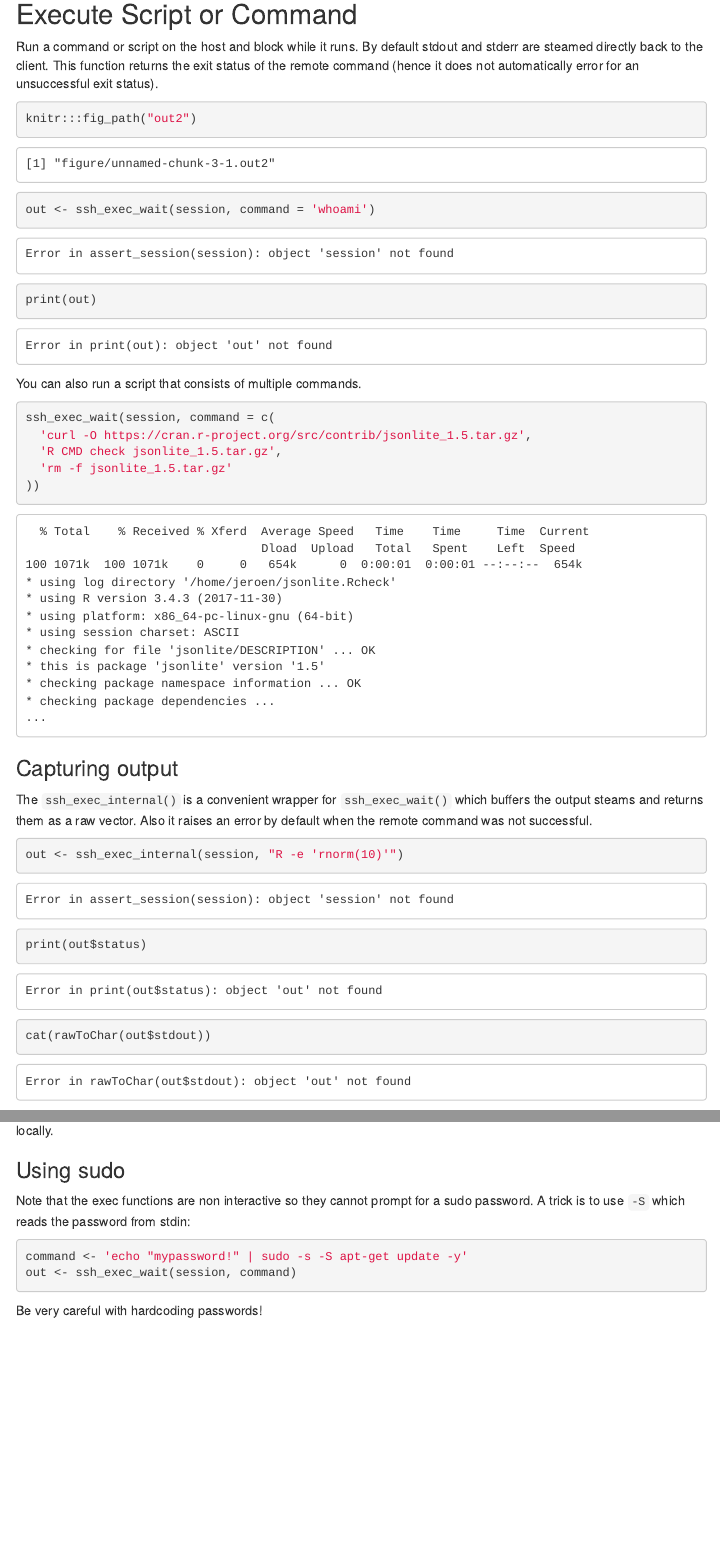
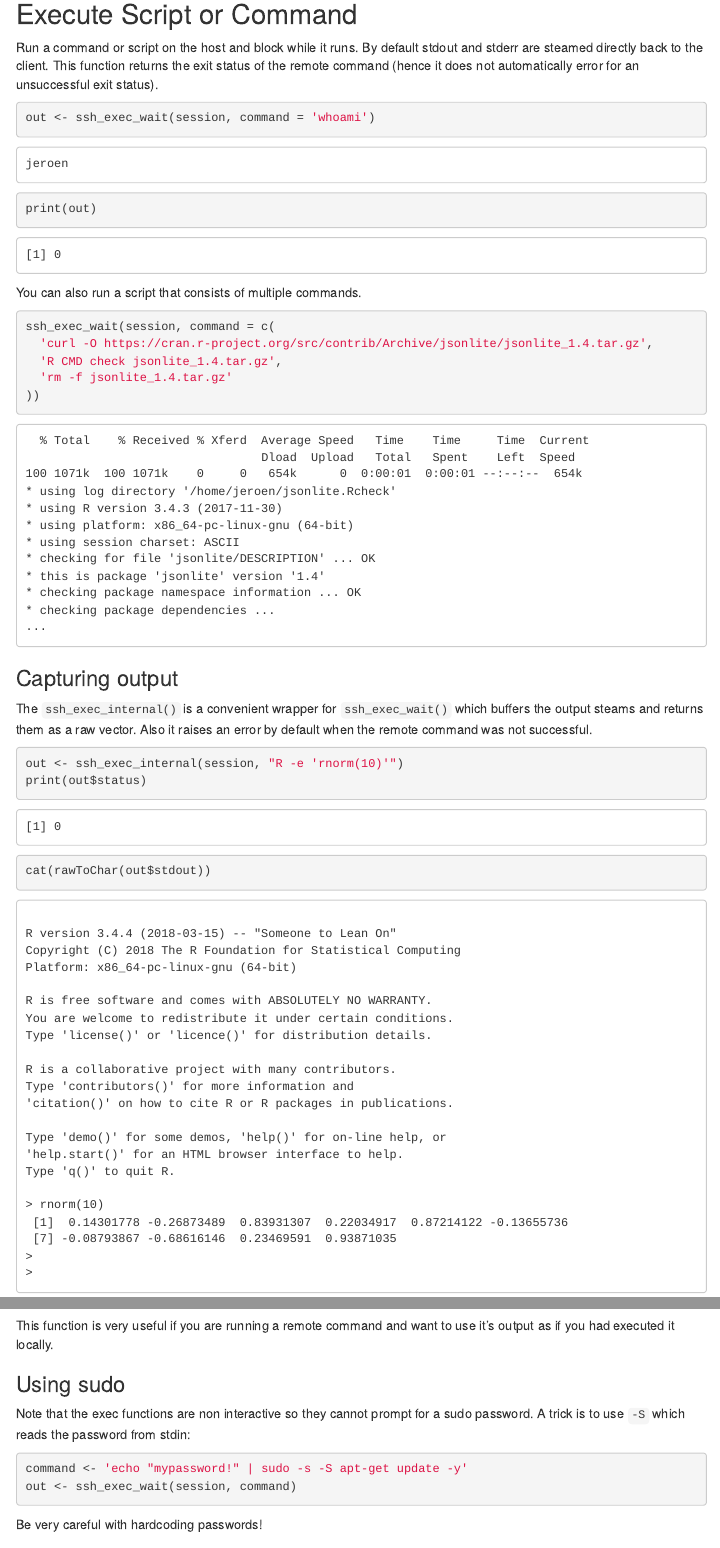
Before and after one commit to ropensci/ssh, an R Markdown document (vignettes/intro.Rmd): the page in a window 1100 px wide, from 1660 px down before the commit and from 1550 px down after it, so that both start at the same text, and a second part further down, joined at a grey line. Rendered offline with R 4.5, knitr and Pandoc, with nearby package versions; menus at the side of the page are left out.

Commit message:
Render vignette

````diff
--- a/vignettes/intro.Rmd
+++ b/vignettes/intro.Rmd
@@ -126,19 +116,11 @@ Run a command or script on the host and block while it runs. By default stdout a
 
 
 ```r
-knitr:::fig_path("out2")
-```
-
-```
-[1] "figure/unnamed-chunk-3-1.out2"
-```
-
-```r
 out <- ssh_exec_wait(session, command = 'whoami')
 ```
 
 ```
-Error in assert_session(session): object 'session' not found
+jeroen
 ```
 
 ```r
@@ -146,7 +128,7 @@ print(out)
 ```
 
 ```
-Error in print(out): object 'out' not found
+[1] 0
 ```
 
 You can also run a script that consists of multiple commands.
@@ -154,9 +136,9 @@ You can also run a script that consists of multiple commands.
 
 ```r
 ssh_exec_wait(session, command = c(
-  'curl -O https://cran.r-project.org/src/contrib/jsonlite_1.5.tar.gz',
-  'R CMD check jsonlite_1.5.tar.gz',
-  'rm -f jsonlite_1.5.tar.gz'
+  'curl -O https://cran.r-project.org/src/contrib/Archive/jsonlite/jsonlite_1.4.tar.gz',
+  'R CMD check jsonlite_1.4.tar.gz',
+  'rm -f jsonlite_1.4.tar.gz'
 ))
 ```
 ```
@@ -168,7 +150,7 @@ ssh_exec_wait(session, command = c(
 * using platform: x86_64-pc-linux-gnu (64-bit)
 * using session charset: ASCII
 * checking for file 'jsonlite/DESCRIPTION' ... OK
-* this is package 'jsonlite' version '1.5'
+* this is package 'jsonlite' version '1.4'
 * checking package namespace information ... OK
 * checking package dependencies ...
 ...
@@ -181,18 +163,11 @@ The `ssh_exec_internal()` is a convenient wrapper for `ssh_exec_wait()` which bu
 
 ```r
 out <- ssh_exec_internal(session, "R -e 'rnorm(10)'")
-```
-
-```
-Error in assert_session(session): object 'session' not found
-```
-
-```r
 print(out$status)
 ```
 
 ```
-Error in print(out$status): object 'out' not found
+[1] 0
 ```
 
 ```r
@@ -200,7 +175,28 @@ cat(rawToChar(out$stdout))
 ```
 
 ```
-Error in rawToChar(out$stdout): object 'out' not found
+
+R version 3.4.4 (2018-03-15) -- "Someone to Lean On"
+Copyright (C) 2018 The R Foundation for Statistical Computing
+Platform: x86_64-pc-linux-gnu (64-bit)
+
+R is free software and comes with ABSOLUTELY NO WARRANTY.
+You are welcome to redistribute it under certain conditions.
+Type 'license()' or 'licence()' for distribution details.
+
+R is a collaborative project with many contributors.
+Type 'contributors()' for more information and
+'citation()' on how to cite R or R packages in publications.
+
+Type 'demo()' for some demos, 'help()' for on-line help, or
+'help.start()' for an HTML browser interface to help.
+Type 'q()' to quit R.
+
+> rnorm(10)
+ [1]  0.14301778 -0.26873489  0.83931307  0.22034917  0.87214122 -0.13655736
+ [7] -0.08793867 -0.68616146  0.23469591  0.93871035
+>
+>
 ```
 
 This function is very useful if you are running a remote command and want to use it's output as if you had executed it locally.
````
Also changed, not shown: vignettes/intro.Rmd.in.Rmd (+4 -6 lines), vignettes/intro.Rmd (16 more changed lines).
